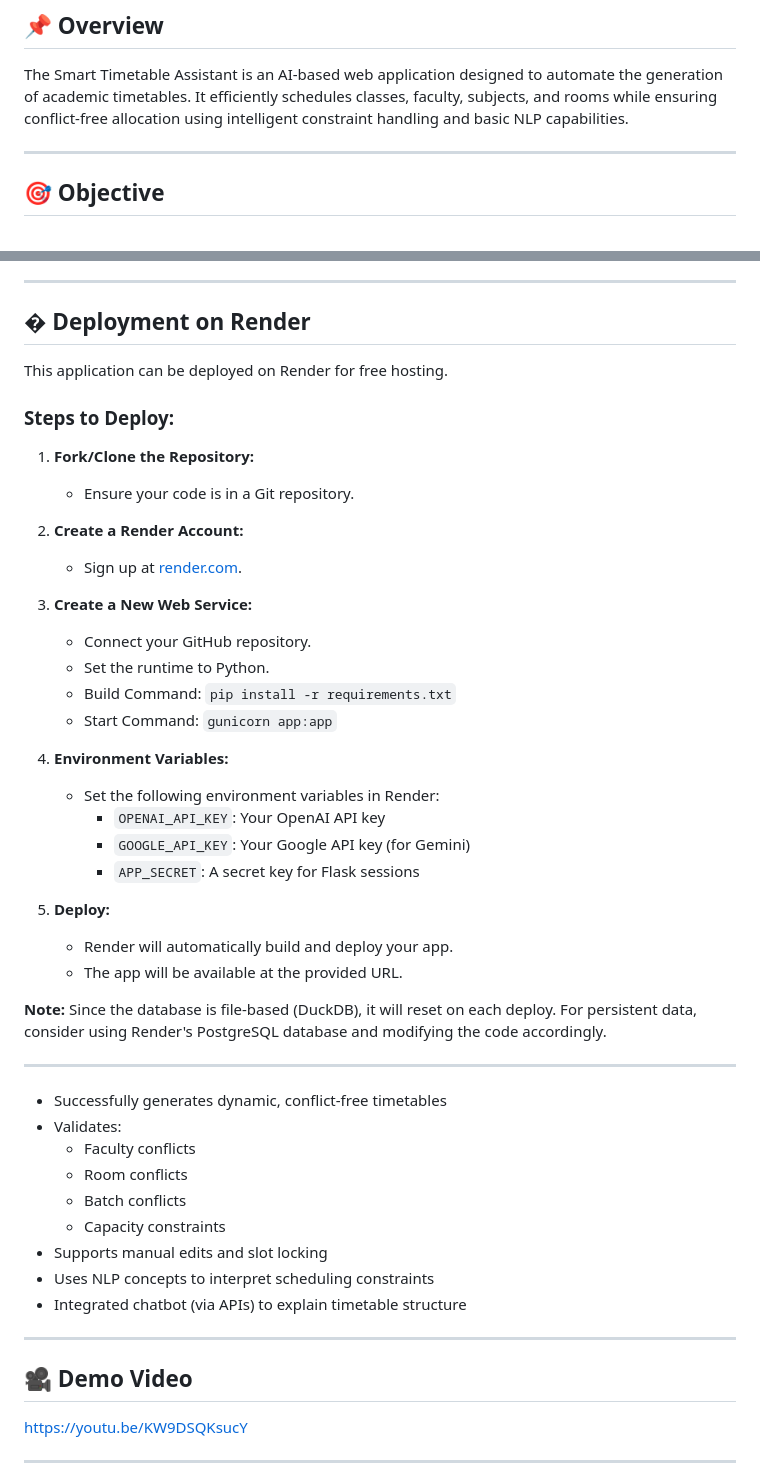
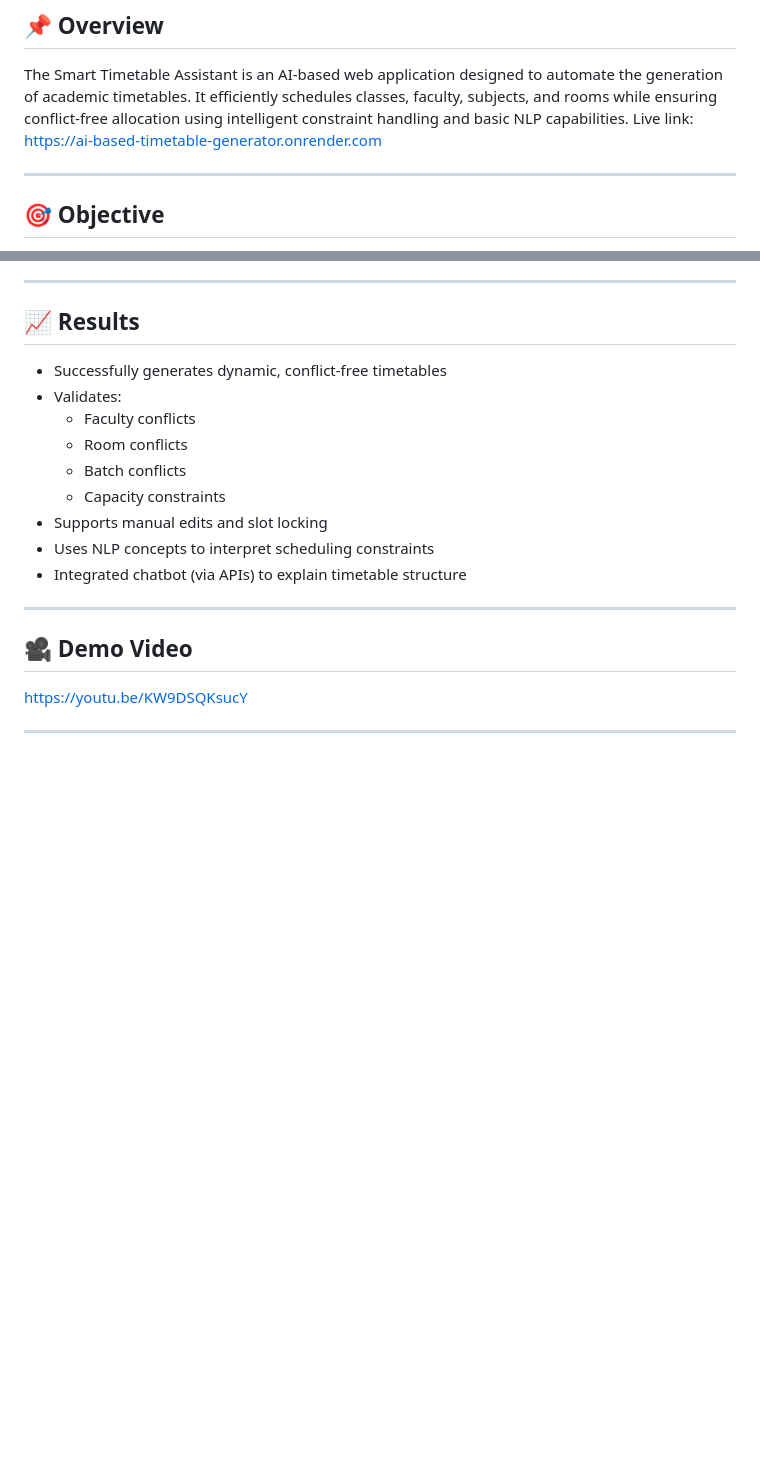
Before and after one commit to Devendraa500/Ai-Based-Timetable-generator, a Markdown page: README.md, 2 parts joined by grey strips. GitHub-like rendering; blank space fills up the shorter version.

```diff
--- a/README.md
+++ b/README.md
@@ -10,6 +10,7 @@
 
 ## 📌 Overview
 The Smart Timetable Assistant is an AI-based web application designed to automate the generation of academic timetables. It efficiently schedules classes, faculty, subjects, and rooms while ensuring conflict-free allocation using intelligent constraint handling and basic NLP capabilities.
+Live link: https://ai-based-timetable-generator.onrender.com
 
 ---
 
@@ -79,37 +80,7 @@ http://127.0.0.1:5000
 
 ---
 
-## � Deployment on Render
-
-This application can be deployed on Render for free hosting.
-
-### Steps to Deploy:
-
-1. **Fork/Clone the Repository:**
-   - Ensure your code is in a Git repository.
-
-2. **Create a Render Account:**
-   - Sign up at [render.com](https://render.com).
-
-3. **Create a New Web Service:**
-   - Connect your GitHub repository.
-   - Set the runtime to Python.
-   - Build Command: `pip install -r requirements.txt`
-   - Start Command: `gunicorn app:app`
-
-4. **Environment Variables:**
-   - Set the following environment variables in Render:
-     - `OPENAI_API_KEY`: Your OpenAI API key
-     - `GOOGLE_API_KEY`: Your Google API key (for Gemini)
-     - `APP_SECRET`: A secret key for Flask sessions
-
-5. **Deploy:**
-   - Render will automatically build and deploy your app.
-   - The app will be available at the provided URL.
-
-**Note:** Since the database is file-based (DuckDB), it will reset on each deploy. For persistent data, consider using Render's PostgreSQL database and modifying the code accordingly.
-
----
+## 📈 Results
 - Successfully generates dynamic, conflict-free timetables
 - Validates:
   - Faculty conflicts
```
